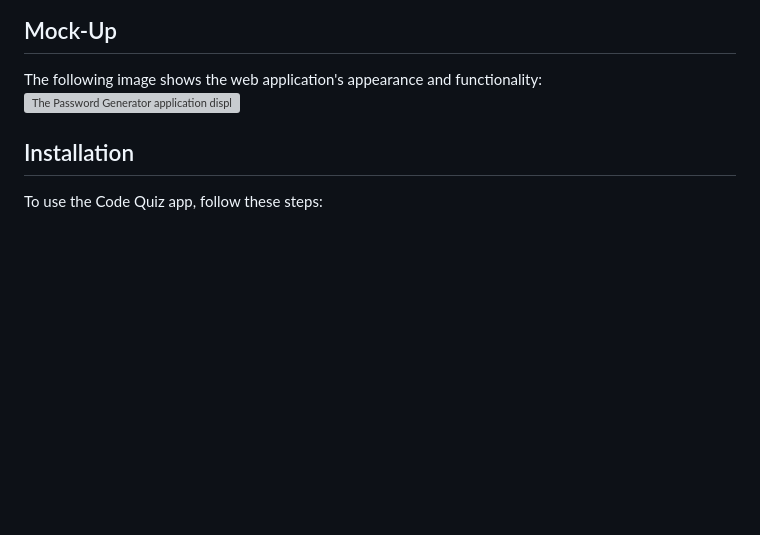
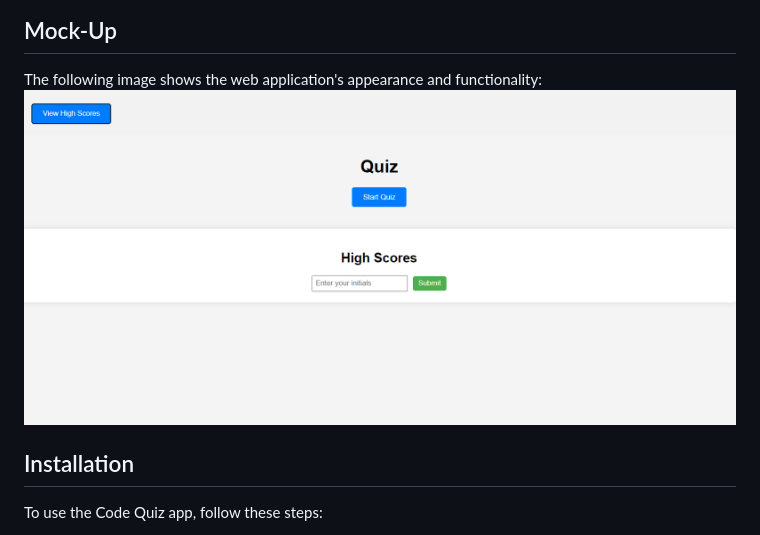
Before and after one commit to ninabuscemi/coding-quiz, a Markdown page: README.md, the part around the change. Drawn GitHub-style; pictures changed too: quizscreenshot.png (added); blank space fills up the shorter version; grey boxes are pictures that could not be loaded.

```diff
--- a/README.md
+++ b/README.md
@@ -26,7 +26,7 @@ THEN I can save my initials and score
 
 ## Mock-Up
 The following image shows the web application's appearance and functionality:
-![The Password Generator application displays a red button to "Generate Password".](./03-javascript-homework-demo.png)
+![The Coding Quiz displays a blue 'start' quiz button".](./quizscreenshot.png)
 
 ## Installation
 
```
Also changed, not shown: 3 other files.
